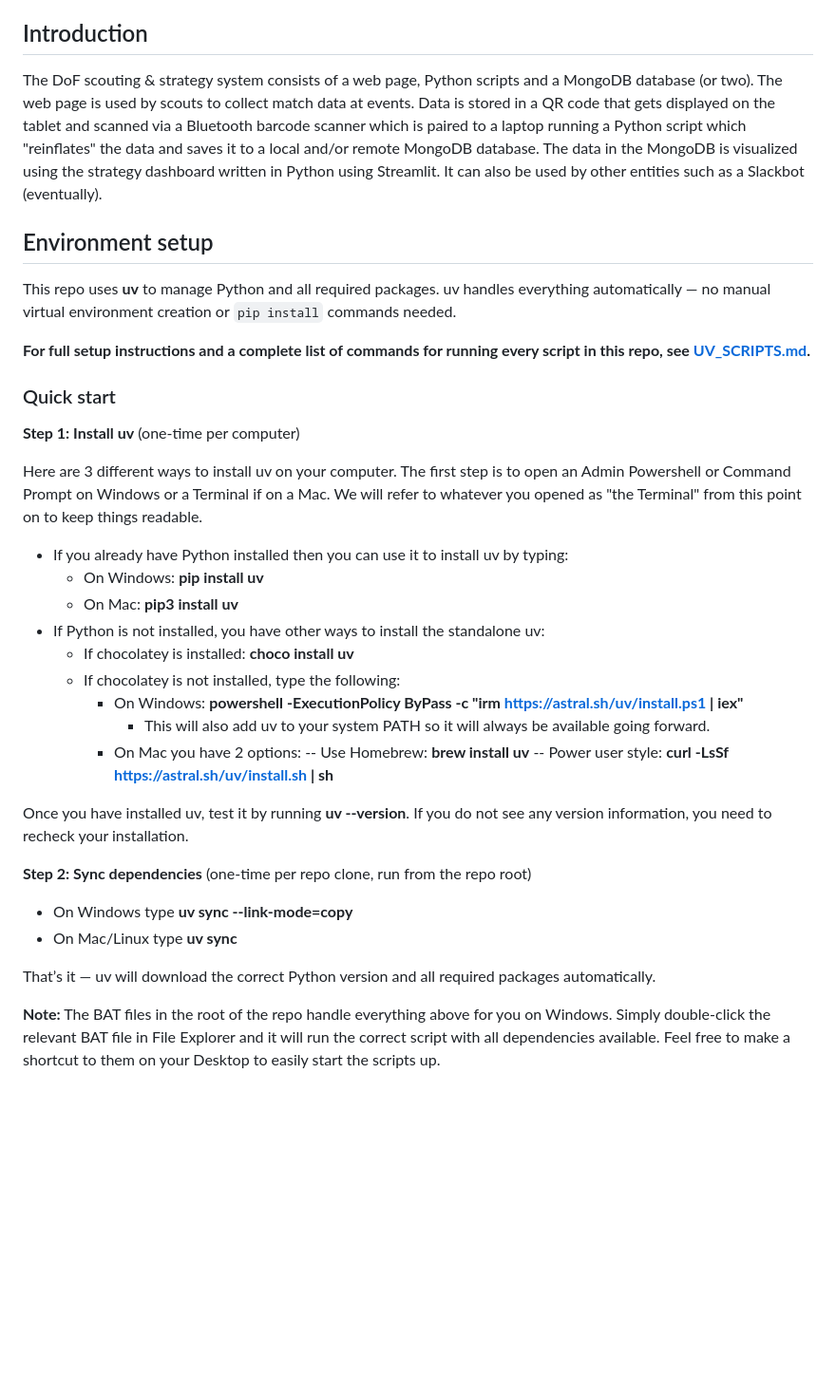
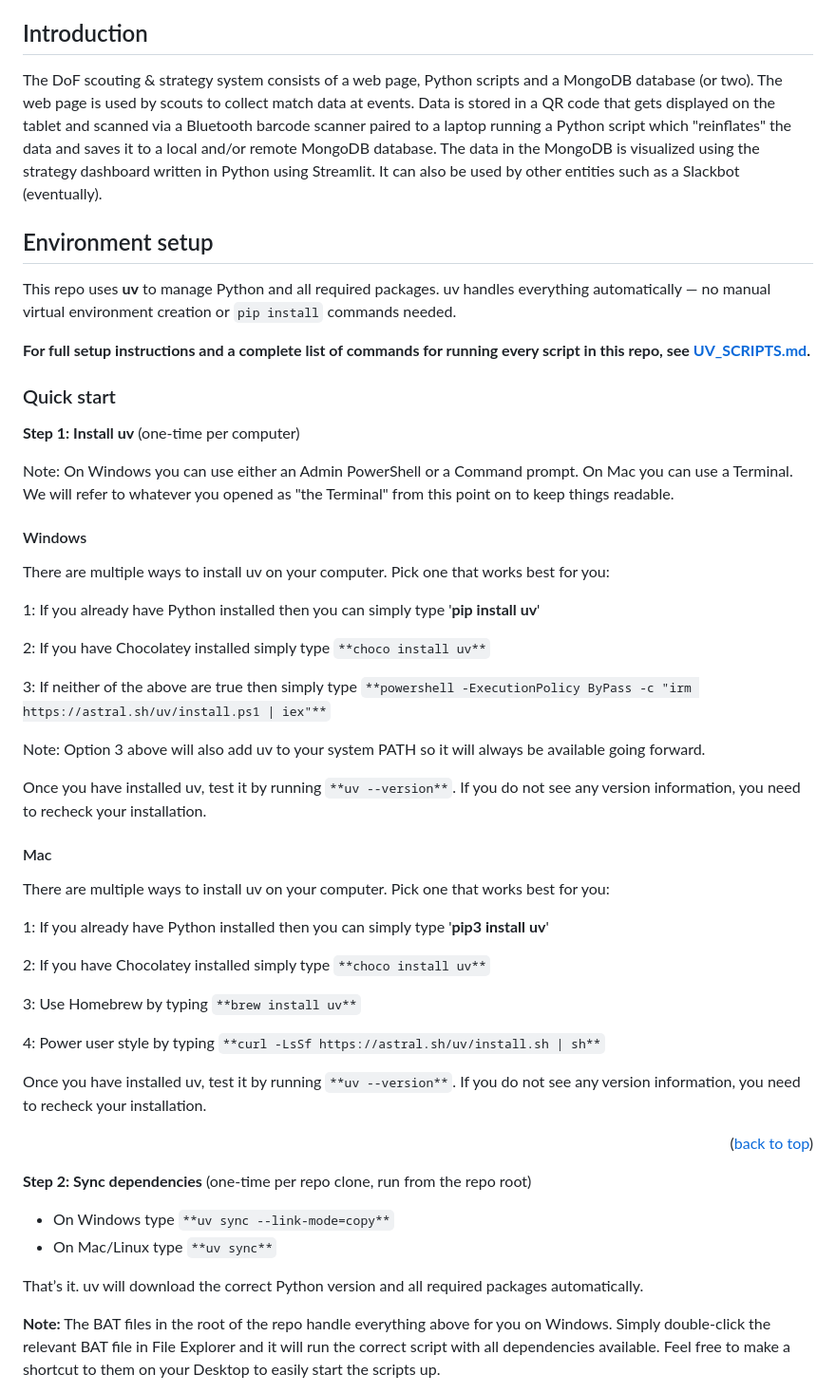
Before and after one commit to DoF-6413/2026-Strategy-Scouting, a Markdown page: README.md, the part around one of its changes. Shown at 95% size. Drawn GitHub-style; blank space fills up the shorter version.

```diff
--- a/README.md
+++ b/README.md
@@ -10,7 +10,7 @@
 
 ## Introduction
 
-The DoF scouting & strategy system consists of a web page, Python scripts and a MongoDB database (or two).  The web page is used by scouts to collect match data at events.  Data is stored in a QR code that gets displayed on the tablet and scanned via a Bluetooth barcode scanner which is paired to a laptop running a Python script which "reinflates" the data and saves it to a local and/or remote MongoDB database.  The data in the MongoDB is visualized using the strategy dashboard written in Python using Streamlit.  It can also be used by other entities such as a Slackbot (eventually).
+The DoF scouting & strategy system consists of a web page, Python scripts and a MongoDB database (or two).  The web page is used by scouts to collect match data at events.  Data is stored in a QR code that gets displayed on the tablet and scanned via a Bluetooth barcode scanner paired to a laptop running a Python script which "reinflates" the data and saves it to a local and/or remote MongoDB database.  The data in the MongoDB is visualized using the strategy dashboard written in Python using Streamlit.  It can also be used by other entities such as a Slackbot (eventually).
 
 ## Environment setup
 
@@ -22,28 +22,44 @@ This repo uses **uv** to manage Python and all required packages. uv handles eve
 
 **Step 1: Install uv** (one-time per computer)
 
-Here are 3 different ways to install uv on your computer.  The first step is to open an Admin Powershell or Command Prompt on Windows or a Terminal if on a Mac.  We will refer to whatever you opened as "the Terminal" from this point on to keep things readable.
+Note: On Windows you can use either an Admin PowerShell or a Command prompt.  On Mac you can use a Terminal.  We will refer to whatever you opened as "the Terminal" from this point on to keep things readable.
 
-- If you already have Python installed then you can use it to install uv by typing:
-  - On Windows: **pip install uv**
-  - On Mac: **pip3 install uv**
-- If Python is not installed, you have other ways to install the standalone uv:
-    - If chocolatey is installed: **choco install uv**
-    - If chocolatey is not installed, type the following:
-      - On Windows: **powershell -ExecutionPolicy ByPass -c "irm https://astral.sh/uv/install.ps1 | iex"**
-        - This will also add uv to your system PATH so it will always be available going forward.
-      - On Mac you have 2 options:
-        -- Use Homebrew: **brew install uv**
-        -- Power user style: **curl -LsSf https://astral.sh/uv/install.sh | sh**
+#### Windows
 
-Once you have installed uv, test it by running **uv --version**.  If you do not see any version information, you need to recheck your installation.
+There are multiple ways to install uv on your computer.  Pick one that works best for you:
+
+1: If you already have Python installed then you can simply type '**pip install uv**'
+
+2: If you have Chocolatey installed simply type `**choco install uv**`
+
+3: If neither of the above are true then simply type `**powershell -ExecutionPolicy ByPass -c "irm https://astral.sh/uv/install.ps1 | iex"**`
+
+Note: Option 3 above will also add uv to your system PATH so it will always be available going forward.
+
+Once you have installed uv, test it by running `**uv --version**`.  If you do not see any version information, you need to recheck your installation.
+
+#### Mac
+
+There are multiple ways to install uv on your computer.  Pick one that works best for you:
+
+1: If you already have Python installed then you can simply type '**pip3 install uv**'
+
+2: If you have Chocolatey installed simply type `**choco install uv**`
+
+3: Use Homebrew by typing `**brew install uv**`
+
+4: Power user style by typing `**curl -LsSf https://astral.sh/uv/install.sh | sh**`
+
+Once you have installed uv, test it by running `**uv --version**`.  If you do not see any version information, you need to recheck your installation.
+
+<p align="right">(<a href="#readme-top">back to top</a>)</p>
 
 **Step 2: Sync dependencies** (one-time per repo clone, run from the repo root)
 
-- On Windows type **uv sync --link-mode=copy**
-- On Mac/Linux type **uv sync**
+- On Windows type `**uv sync --link-mode=copy**`
+- On Mac/Linux type `**uv sync**`
 
-That’s it — uv will download the correct Python version and all required packages automatically.
+That’s it.  uv will download the correct Python version and all required packages automatically.
 
 **Note:** The BAT files in the root of the repo handle everything above for you on Windows. Simply double-click the relevant BAT file in File Explorer and it will run the correct script with all dependencies available.  Feel free to make a shortcut to them on your Desktop to easily start the scripts up.
 
```
Also changed, not shown: other parts of README.md (+78 -57 lines).
